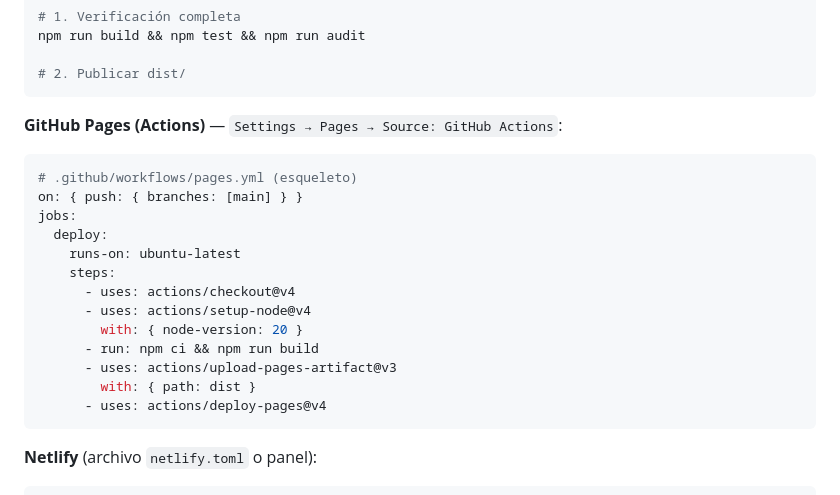
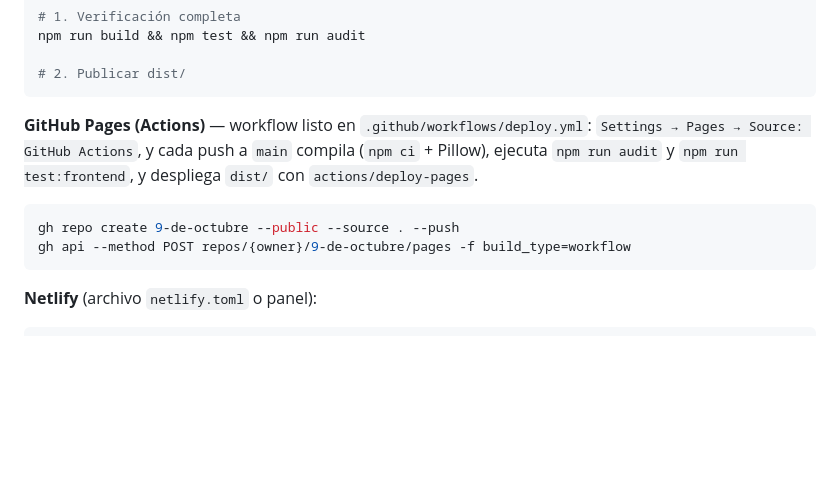
Before and after one commit to Laurette0205/9-de-octubre, a Markdown page: README.md, the part around the change. Rendered like a GitHub page; blank space fills up the shorter version.

Commit message:
docs: url pública de GitHub Pages, capturas de escena musical y reproductor

````diff
--- a/README.md
+++ b/README.md
@@ -76,22 +76,14 @@ npm run build && npm test && npm run audit
 # 2. Publicar dist/
 ```
 
-**GitHub Pages (Actions)** — `Settings → Pages → Source: GitHub Actions`:
+**GitHub Pages (Actions)** — workflow listo en `.github/workflows/deploy.yml`:
+`Settings → Pages → Source: GitHub Actions`, y cada push a `main` compila
+(`npm ci` + Pillow), ejecuta `npm run audit` y `npm run test:frontend`, y
+despliega `dist/` con `actions/deploy-pages`.
 
-```yaml
-# .github/workflows/pages.yml (esqueleto)
-on: { push: { branches: [main] } }
-jobs:
-  deploy:
-    runs-on: ubuntu-latest
-    steps:
-      - uses: actions/checkout@v4
-      - uses: actions/setup-node@v4
-        with: { node-version: 20 }
-      - run: npm ci && npm run build
-      - uses: actions/upload-pages-artifact@v3
-        with: { path: dist }
-      - uses: actions/deploy-pages@v4
+```bash
+gh repo create 9-de-octubre --public --source . --push
+gh api --method POST repos/{owner}/9-de-octubre/pages -f build_type=workflow
 ```
 
 **Netlify** (archivo `netlify.toml` o panel):
````
Also changed, not shown: docs/AUDIT.md (+4 -5 lines), docs/UX-AUDIT.md (+1 -1 lines).
